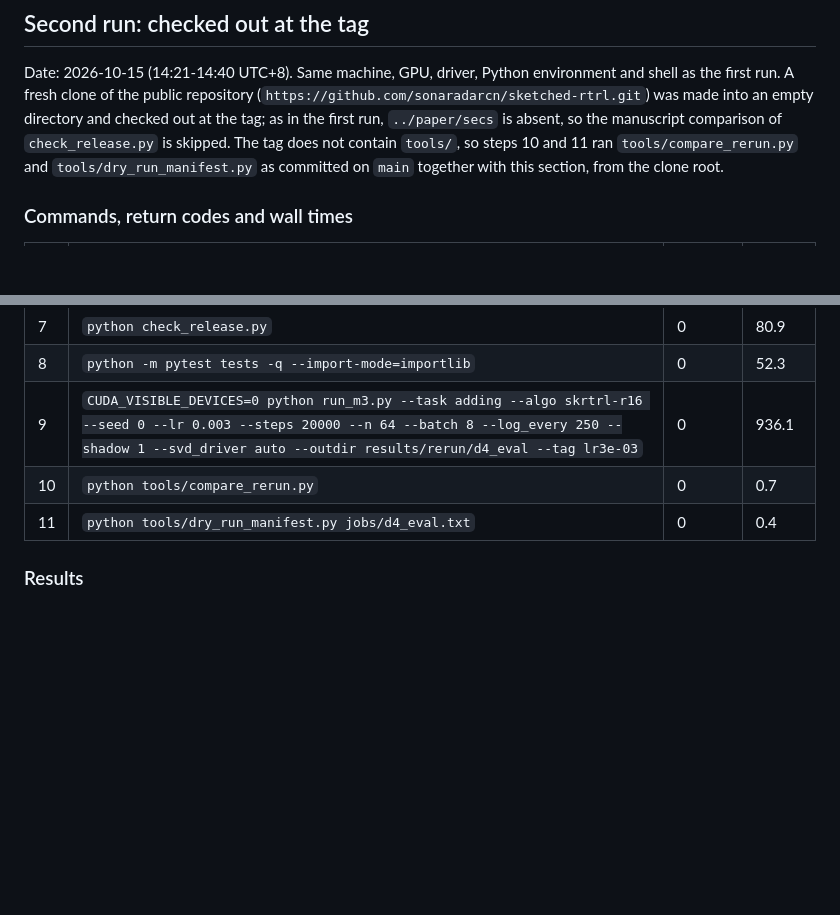
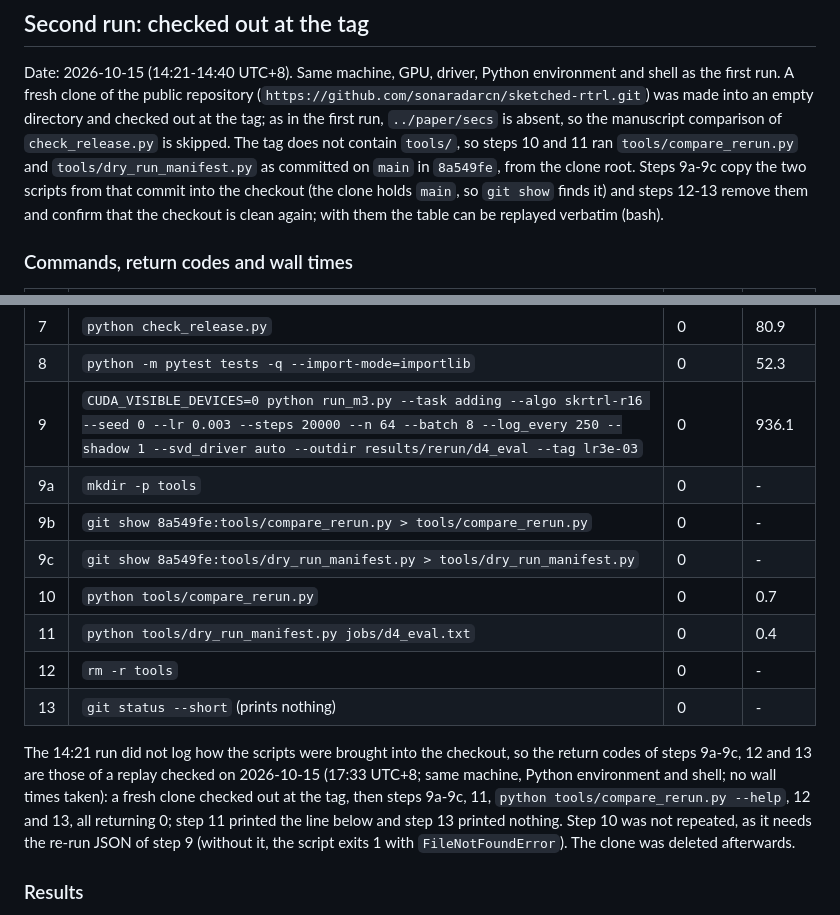
Before and after one commit to sonaradarcn/sketched-rtrl, a Markdown page: docs/acceptance_v1.0.md, 2 parts joined by grey strips. Drawn GitHub-style; blank space fills up the shorter version.

```diff
--- a/docs/acceptance_v1.0.md
+++ b/docs/acceptance_v1.0.md
@@ -127,7 +127,9 @@ first run. A fresh clone of the public repository (`https://github.com/sonaradar
 was made into an empty directory and checked out at the tag; as in the first run, `../paper/secs`
 is absent, so the manuscript comparison of `check_release.py` is skipped. The tag does not contain
 `tools/`, so steps 10 and 11 ran `tools/compare_rerun.py` and `tools/dry_run_manifest.py` as
-committed on `main` together with this section, from the clone root.
+committed on `main` in `8a549fe`, from the clone root. Steps 9a-9c copy the two scripts from that
+commit into the checkout (the clone holds `main`, so `git show` finds it) and steps 12-13 remove them
+and confirm that the checkout is clean again; with them the table can be replayed verbatim (bash).
 
 ### Commands, return codes and wall times
 
@@ -142,8 +144,21 @@ committed on `main` together with this section, from the clone root.
 | 7 | `python check_release.py` | 0 | 80.9 |
 | 8 | `python -m pytest tests -q --import-mode=importlib` | 0 | 52.3 |
 | 9 | `CUDA_VISIBLE_DEVICES=0 python run_m3.py --task adding --algo skrtrl-r16 --seed 0 --lr 0.003 --steps 20000 --n 64 --batch 8 --log_every 250 --shadow 1 --svd_driver auto --outdir results/rerun/d4_eval --tag lr3e-03` | 0 | 936.1 |
+| 9a | `mkdir -p tools` | 0 | - |
+| 9b | `git show 8a549fe:tools/compare_rerun.py > tools/compare_rerun.py` | 0 | - |
+| 9c | `git show 8a549fe:tools/dry_run_manifest.py > tools/dry_run_manifest.py` | 0 | - |
 | 10 | `python tools/compare_rerun.py` | 0 | 0.7 |
 | 11 | `python tools/dry_run_manifest.py jobs/d4_eval.txt` | 0 | 0.4 |
+| 12 | `rm -r tools` | 0 | - |
+| 13 | `git status --short` (prints nothing) | 0 | - |
+
+The 14:21 run did not log how the scripts were brought into the checkout, so the return codes of
+steps 9a-9c, 12 and 13 are those of a replay checked on 2026-10-15 (17:33 UTC+8; same machine,
+Python environment and shell; no wall times taken): a fresh clone checked out at the tag, then
+steps 9a-9c, 11, `python tools/compare_rerun.py --help`, 12 and 13, all returning 0; step 11
+printed the line below and step 13 printed nothing. Step 10 was not repeated, as it needs the
+re-run JSON of step 9 (without it, the script exits 1 with `FileNotFoundError`). The clone was
+deleted afterwards.
 
 ### Results
 
```
Also changed, not shown: README.md (+12 -1 lines), REPRODUCIBILITY.md (+3 -0 lines).
